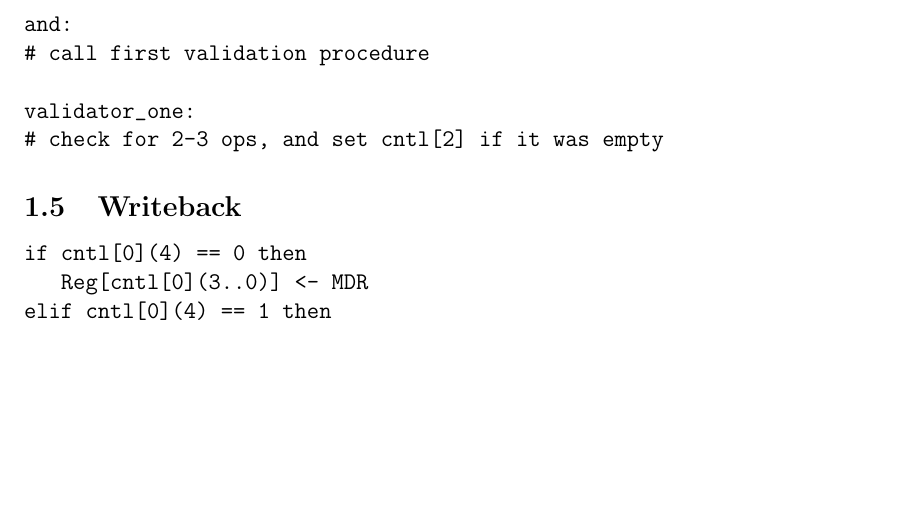
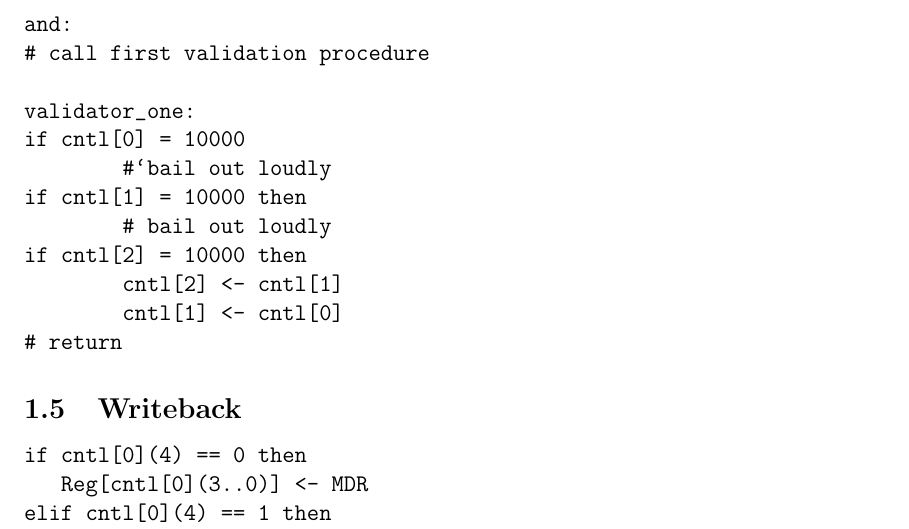
Before and after one commit to solb/comparchcpu, a LaTeX document (hard.tex): part of page 3 of 3, cut so that both start at the same text, the shorter picture padded with empty space. Compiled offline with pdfLaTeX.

Commit message:
Write validator_one RTL

```diff
--- a/hard.tex
+++ b/hard.tex
@@ -128,7 +128,14 @@ and:
 # call first validation procedure
 
 validator_one:
-# check for 2-3 ops, and set cntl[2] if it was empty
+if cntl[0] = 10000
+	#`bail out loudly
+if cntl[1] = 10000 then
+	# bail out loudly
+if cntl[2] = 10000 then
+	cntl[2] <- cntl[1]
+	cntl[1] <- cntl[0]
+# return
 \end{verbatimtab}
 
 \subsection{Writeback}
```
